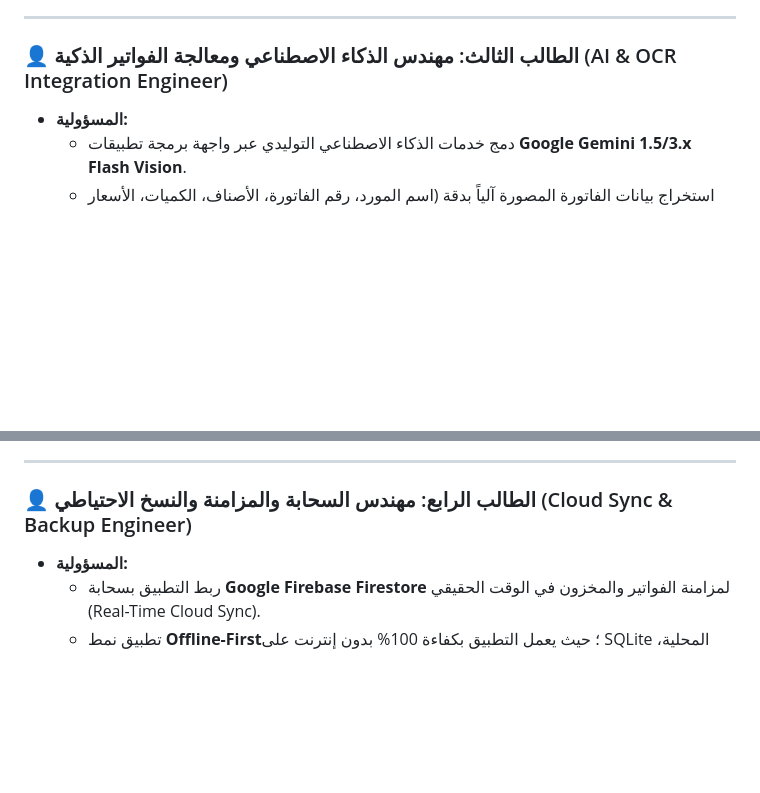
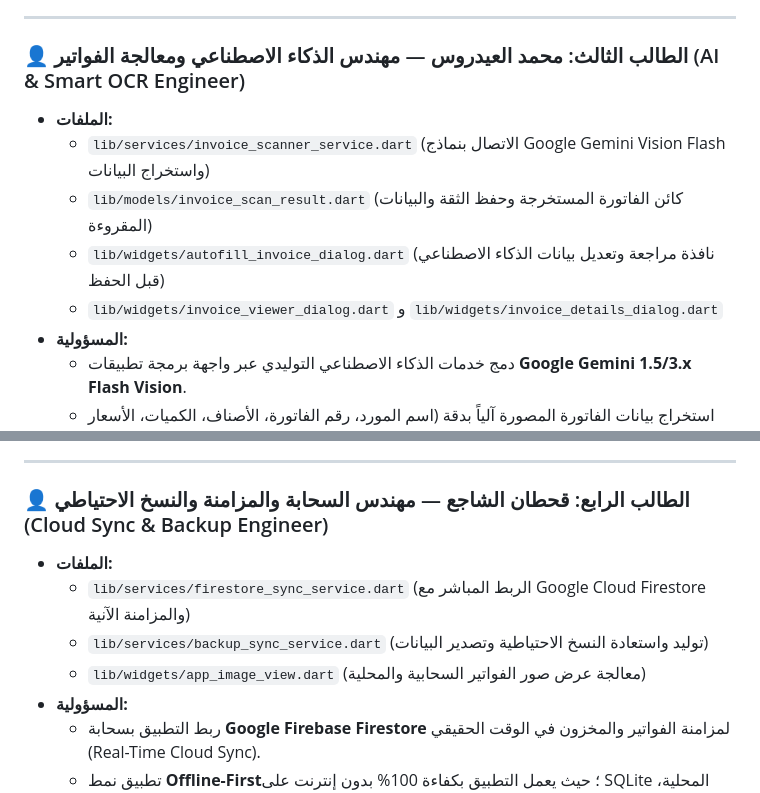
Before and after one commit to mshalhajep/athar-management-system, a Markdown page: flutter_app/README.md, 2 parts joined by grey strips. GitHub-like rendering; blank space fills up the shorter version.

```diff
--- a/flutter_app/README.md
+++ b/flutter_app/README.md
@@ -45,7 +54,12 @@
 
 ---
 
-### 👤 الطالب الثالث: مهندس الذكاء الاصطناعي ومعالجة الفواتير الذكية (AI & OCR Integration Engineer)
+### 👤 الطالب الثالث: محمد العيدروس — مهندس الذكاء الاصطناعي ومعالجة الفواتير (AI & Smart OCR Engineer)
+* **الملفات:**
+  * `lib/services/invoice_scanner_service.dart` (الاتصال بنماذج Google Gemini Vision Flash واستخراج البيانات)
+  * `lib/models/invoice_scan_result.dart` (كائن الفاتورة المستخرجة وحفظ الثقة والبيانات المقروءة)
+  * `lib/widgets/autofill_invoice_dialog.dart` (نافذة مراجعة وتعديل بيانات الذكاء الاصطناعي قبل الحفظ)
+  * `lib/widgets/invoice_viewer_dialog.dart` و `lib/widgets/invoice_details_dialog.dart`
 * **المسؤولية:**
   * دمج خدمات الذكاء الاصطناعي التوليدي عبر واجهة برمجة تطبيقات **Google Gemini 1.5/3.x Flash Vision**.
   * استخراج بيانات الفاتورة المصورة آلياً بدقة (اسم المورد، رقم الفاتورة، الأصناف، الكميات، الأسعار الإفرادية، والتاريخ).
@@ -57,7 +71,11 @@
 
 ---
 
-### 👤 الطالب الرابع: مهندس السحابة والمزامنة والنسخ الاحتياطي (Cloud Sync & Backup Engineer)
+### 👤 الطالب الرابع: قحطان الشاجع — مهندس السحابة والمزامنة والنسخ الاحتياطي (Cloud Sync & Backup Engineer)
+* **الملفات:**
+  * `lib/services/firestore_sync_service.dart` (الربط المباشر مع Google Cloud Firestore والمزامنة الآنية)
+  * `lib/services/backup_sync_service.dart` (توليد واستعادة النسخ الاحتياطية وتصدير البيانات)
+  * `lib/widgets/app_image_view.dart` (معالجة عرض صور الفواتير السحابية والمحلية)
 * **المسؤولية:**
   * ربط التطبيق بسحابة **Google Firebase Firestore** لمزامنة الفواتير والمخزون في الوقت الحقيقي (Real-Time Cloud Sync).
   * تطبيق نمط **Offline-First**؛ حيث يعمل التطبيق بكفاءة 100% بدون إنترنت على SQLite المحلية، وتتم المزامنة التلقائية فور توفر الشبكة.
```
Also changed, not shown: other parts of flutter_app/README.md (+34 -22 lines), flutter_app/PROJECT_TASKS.md (+60 -39 lines), flutter_app/مهام_الفريق_والمناقشة.md (+60 -39 lines).
